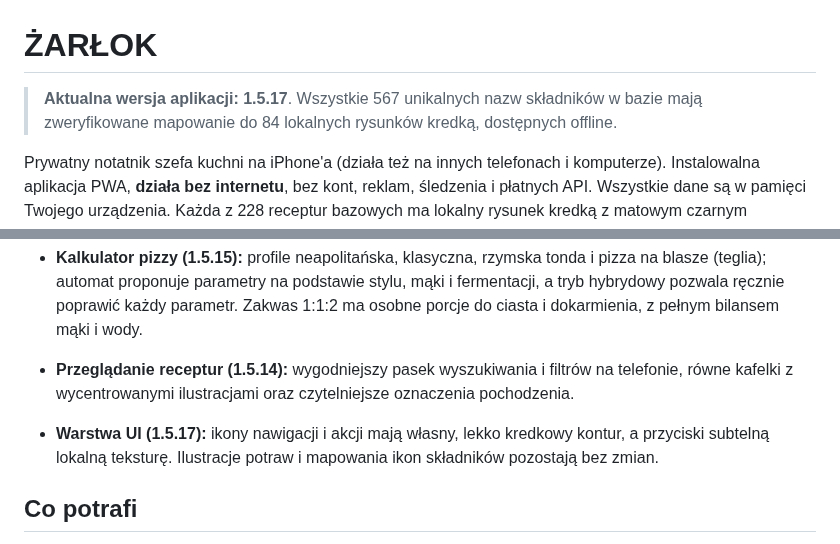
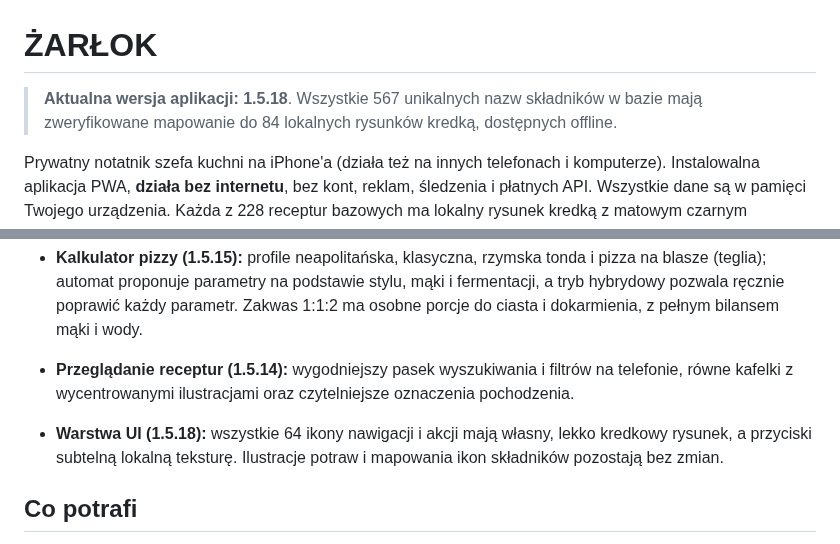
Before and after one commit to cerixu/Kuchnik, a Markdown page: README.md, 2 parts joined by grey strips. Rendered like a GitHub page.

Commit message:
Complete hand-drawn pencil icon coverage (1.5.18)

```diff
--- a/README.md
+++ b/README.md
@@ -1,6 +1,6 @@
 # ŻARŁOK
 
-> **Aktualna wersja aplikacji: 1.5.17**. Wszystkie 567 unikalnych nazw składników w bazie mają zweryfikowane mapowanie do 84 lokalnych rysunków kredką, dostępnych offline.
+> **Aktualna wersja aplikacji: 1.5.18**. Wszystkie 567 unikalnych nazw składników w bazie mają zweryfikowane mapowanie do 84 lokalnych rysunków kredką, dostępnych offline.
 
 Prywatny notatnik szefa kuchni na iPhone'a (działa też na innych telefonach i komputerze).
 Instalowalna aplikacja PWA, **działa bez internetu**, bez kont, reklam, śledzenia i płatnych API.
@@ -11,7 +11,7 @@ Wszystkie dane są w pamięci Twojego urządzenia. Każda z 228 receptur bazowyc
 - **Kalkulator pizzy (1.5.15):** profile neapolitańska, klasyczna, rzymska tonda i pizza na blasze (teglia); automat proponuje parametry na podstawie stylu, mąki i fermentacji, a tryb hybrydowy pozwala ręcznie poprawić każdy parametr. Zakwas 1:1:2 ma osobne porcje do ciasta i dokarmienia, z pełnym bilansem mąki i wody.
 - **Przeglądanie receptur (1.5.14):** wygodniejszy pasek wyszukiwania i filtrów na telefonie, równe kafelki z wycentrowanymi ilustracjami oraz czytelniejsze oznaczenia pochodzenia.
 
-- **Warstwa UI (1.5.17):** ikony nawigacji i akcji mają własny, lekko kredkowy kontur, a przyciski subtelną lokalną teksturę. Ilustracje potraw i mapowania ikon składników pozostają bez zmian.
+- **Warstwa UI (1.5.18):** wszystkie 64 ikony nawigacji i akcji mają własny, lekko kredkowy rysunek, a przyciski subtelną lokalną teksturę. Ilustracje potraw i mapowania ikon składników pozostają bez zmian.
 
 ## Co potrafi
 
```
